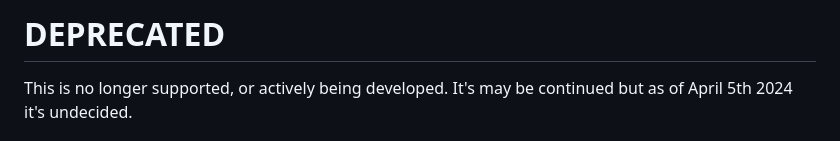
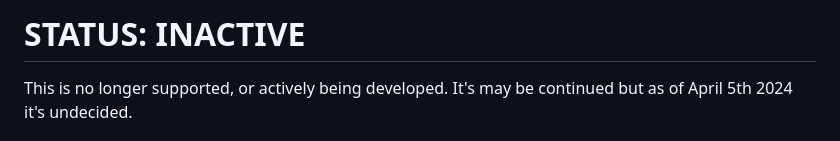
Before and after one commit to n-genesis/intraApp, a Markdown page: README.md, the part around the change. GitHub-like rendering.

```diff
--- a/README.md
+++ b/README.md
@@ -1,4 +1,4 @@
-# DEPRECATED
+# STATUS: INACTIVE
 This is no longer supported, or actively being developed. It's may be continued but as of April 5th 2024 it's undecided.
 
 # IntraApp
```
